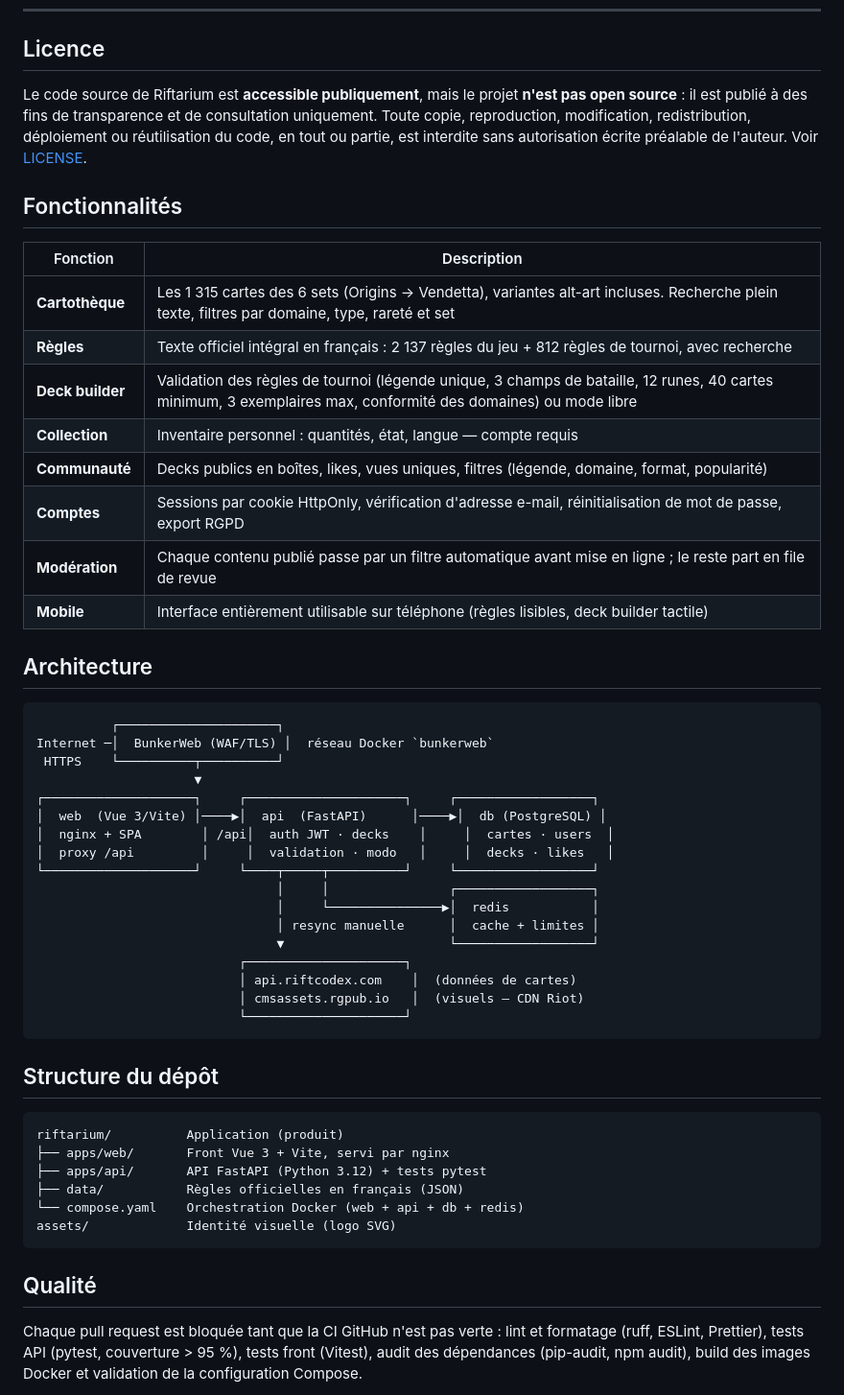
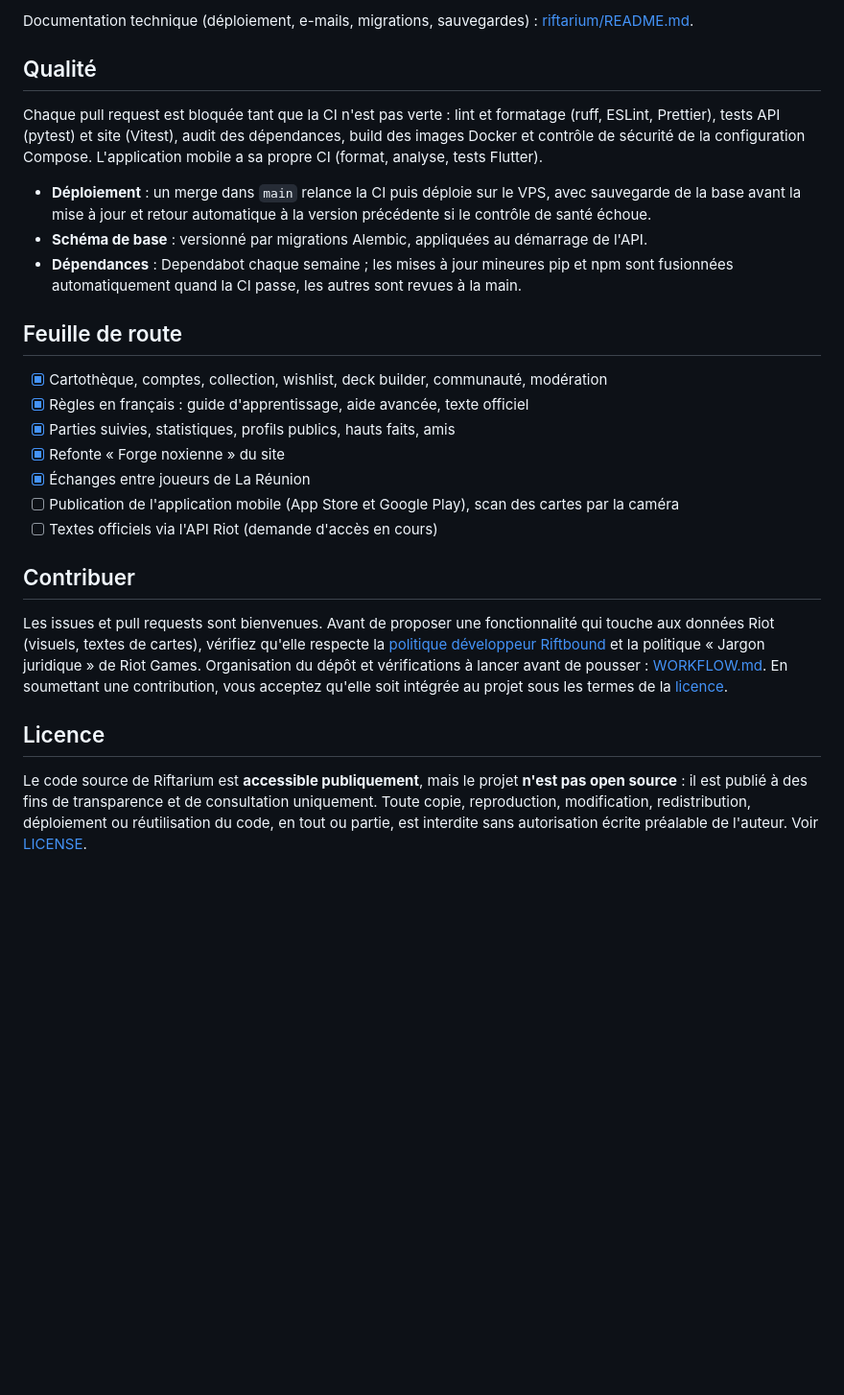
Before and after one commit to Arcneell/riftarium, a Markdown page: README.md, the part around one of its changes. Shown at 96% size. GitHub-like rendering; blank space fills up the shorter version.

````diff
--- a/README.md
+++ b/README.md
@@ -23,3 +84,38 @@
+Documentation technique (déploiement, e-mails, migrations, sauvegardes) :
+[riftarium/README.md](riftarium/README.md).
+
+## Qualité
+
+Chaque pull request est bloquée tant que la CI n'est pas verte : lint et formatage (ruff,
+ESLint, Prettier), tests API (pytest) et site (Vitest), audit des dépendances, build des
+images Docker et contrôle de sécurité de la configuration Compose. L'application mobile a sa
+propre CI (format, analyse, tests Flutter).
+
+- **Déploiement** : un merge dans `main` relance la CI puis déploie sur le VPS, avec
+  sauvegarde de la base avant la mise à jour et retour automatique à la version précédente
+  si le contrôle de santé échoue.
+- **Schéma de base** : versionné par migrations Alembic, appliquées au démarrage de l'API.
+- **Dépendances** : Dependabot chaque semaine ; les mises à jour mineures pip et npm sont
+  fusionnées automatiquement quand la CI passe, les autres sont revues à la main.
+
+## Feuille de route
+
+- [x] Cartothèque, comptes, collection, wishlist, deck builder, communauté, modération
+- [x] Règles en français : guide d'apprentissage, aide avancée, texte officiel
+- [x] Parties suivies, statistiques, profils publics, hauts faits, amis
+- [x] Refonte « Forge noxienne » du site
+- [x] Échanges entre joueurs de La Réunion
+- [ ] Publication de l'application mobile (App Store et Google Play), scan des cartes par la caméra
+- [ ] Textes officiels via l'API Riot (demande d'accès en cours)
+
+## Contribuer
+
+Les issues et pull requests sont bienvenues. Avant de proposer une fonctionnalité qui touche
+aux données Riot (visuels, textes de cartes), vérifiez qu'elle respecte la
+[politique développeur Riftbound](https://developer.riotgames.com/policies/riftbound) et la
+politique « Jargon juridique » de Riot Games. Organisation du dépôt et vérifications à lancer
+avant de pousser : [WORKFLOW.md](WORKFLOW.md). En soumettant une contribution, vous acceptez
+qu'elle soit intégrée au projet sous les termes de la [licence](LICENSE).
 
 ## Licence
 
@@ -28,57 +124,3 @@ open source** : il est publié à des fins de transparence et de consultation un
 Toute copie, reproduction, modification, redistribution, déploiement ou réutilisation du
 code, en tout ou partie, est interdite sans autorisation écrite préalable de l'auteur.
 Voir [LICENSE](LICENSE).
-
-## Fonctionnalités
-
-| Fonction | Description |
-| --- | --- |
-| **Cartothèque** | Les 1 315 cartes des 6 sets (Origins → Vendetta), variantes alt-art incluses. Recherche plein texte, filtres par domaine, type, rareté et set |
-| **Règles** | Texte officiel intégral en français : 2 137 règles du jeu + 812 règles de tournoi, avec recherche |
-| **Deck builder** | Validation des règles de tournoi (légende unique, 3 champs de bataille, 12 runes, 40 cartes minimum, 3 exemplaires max, conformité des domaines) ou mode libre |
-| **Collection** | Inventaire personnel : quantités, état, langue — compte requis |
-| **Communauté** | Decks publics en boîtes, likes, vues uniques, filtres (légende, domaine, format, popularité) |
-| **Comptes** | Sessions par cookie HttpOnly, vérification d'adresse e-mail, réinitialisation de mot de passe, export RGPD |
-| **Modération** | Chaque contenu publié passe par un filtre automatique avant mise en ligne ; le reste part en file de revue |
-| **Mobile** | Interface entièrement utilisable sur téléphone (règles lisibles, deck builder tactile) |
-
-## Architecture
-
-```
-          ┌─────────────────────┐
-Internet ─│  BunkerWeb (WAF/TLS) │  réseau Docker `bunkerweb`
- HTTPS    └──────────┬──────────┘
-                     ▼
-┌────────────────────┐     ┌─────────────────────┐     ┌──────────────────┐
-│  web  (Vue 3/Vite) │────▶│  api  (FastAPI)      │────▶│  db (PostgreSQL) │
-│  nginx + SPA        │ /api│  auth JWT · decks    │     │  cartes · users  │
-│  proxy /api         │     │  validation · modo   │     │  decks · likes   │
-└────────────────────┘     └────┬─────┬──────────┘     └──────────────────┘
-                                │     │                ┌──────────────────┐
-                                │     └───────────────▶│  redis           │
-                                │ resync manuelle      │  cache + limites │
-                                ▼                      └──────────────────┘
-                           ┌─────────────────────┐
-                           │ api.riftcodex.com    │  (données de cartes)
-                           │ cmsassets.rgpub.io   │  (visuels — CDN Riot)
-                           └─────────────────────┘
-```
-
-## Structure du dépôt
-
-```
-riftarium/          Application (produit)
-├── apps/web/       Front Vue 3 + Vite, servi par nginx
-├── apps/api/       API FastAPI (Python 3.12) + tests pytest
-├── data/           Règles officielles en français (JSON)
-└── compose.yaml    Orchestration Docker (web + api + db + redis)
-assets/             Identité visuelle (logo SVG)
-```
-
-## Qualité
-
-Chaque pull request est bloquée tant que la CI GitHub n'est pas verte :
-lint et formatage (ruff, ESLint, Prettier), tests API (pytest, couverture > 95 %),
-tests front (Vitest), audit des dépendances (pip-audit, npm audit), build des
-images Docker et validation de la configuration Compose.
-
````
Also changed, not shown: other parts of README.md (+72 -35 lines), riftarium/README.md (+40 -20 lines).
